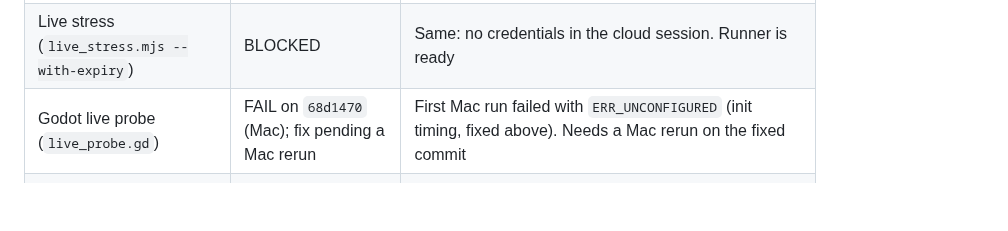
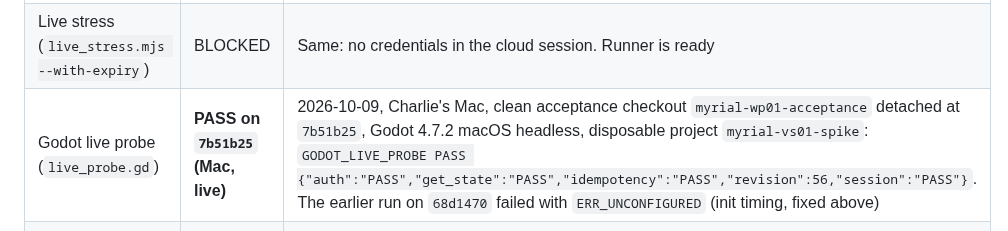
Before and after one commit to 8tdgdvs26d-netizen/project-gersang-mobile, a Markdown page: spikes/vs01_wp01_supabase/EVIDENCE.md, the part around the change. Drawn GitHub-style; blank space fills up the shorter version.

Commit message:
VS-01 WP01: record Godot live probe PASS on the Mac
Charlie's Mac run of live_probe.gd on 7b51b25 against the disposable
project passed auth, session, state read and idempotency. The earlier
ERR_UNCONFIGURED output came from 68d1470, before the timing fix.

Co-Authored-By: Claude Opus 5.5 <noreply@anthropic.com>
Claude-Session: https://claude.ai/code/session_01GxW2UrkiBRPBT8NGnAMsJg

```diff
--- a/spikes/vs01_wp01_supabase/EVIDENCE.md
+++ b/spikes/vs01_wp01_supabase/EVIDENCE.md
@@ -74,7 +74,7 @@ inherit the spike's grants.
 | --- | --- | --- |
 | Live smoke (`live_smoke.mjs`) | BLOCKED (cloud session) | Reported 4/4 PASS in the Mac session handoff; no run output is recorded here. 2026-10-09: no disposable-project credentials in the cloud session, runner exited 2 |
 | Live stress (`live_stress.mjs --with-expiry`) | BLOCKED | Same: no credentials in the cloud session. Runner is ready |
-| Godot live probe (`live_probe.gd`) | FAIL on `68d1470` (Mac); fix pending a Mac rerun | First Mac run failed with `ERR_UNCONFIGURED` (init timing, fixed above). Needs a Mac rerun on the fixed commit |
+| Godot live probe (`live_probe.gd`) | **PASS on `7b51b25` (Mac, live)** | 2026-10-09, Charlie's Mac, clean acceptance checkout `myrial-wp01-acceptance` detached at `7b51b25`, Godot 4.7.2 macOS headless, disposable project `myrial-vs01-spike`: `GODOT_LIVE_PROBE PASS {"auth":"PASS","get_state":"PASS","idempotency":"PASS","revision":56,"session":"PASS"}`. The earlier run on `68d1470` failed with `ERR_UNCONFIGURED` (init timing, fixed above) |
 | Physical iPhone/iPad network and resume test | NOT RUN | Requires live backend plus device build |
 | PlayFab / Firebase comparison | NOT RUN | |
 | Player experience acceptance | NOT RUN | A technical test pass is not a player-experience pass |
```
